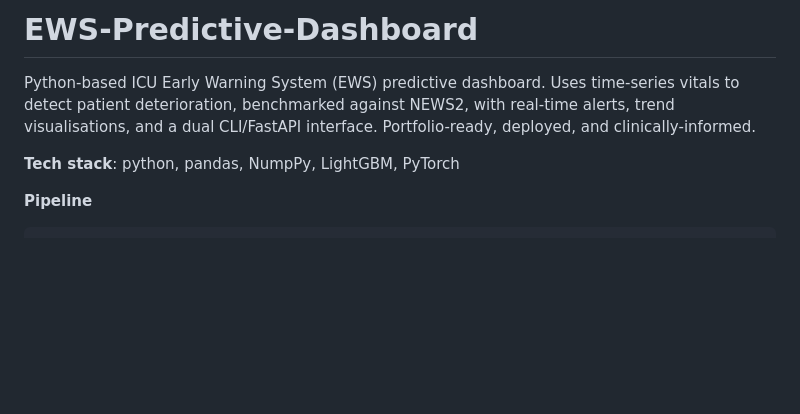
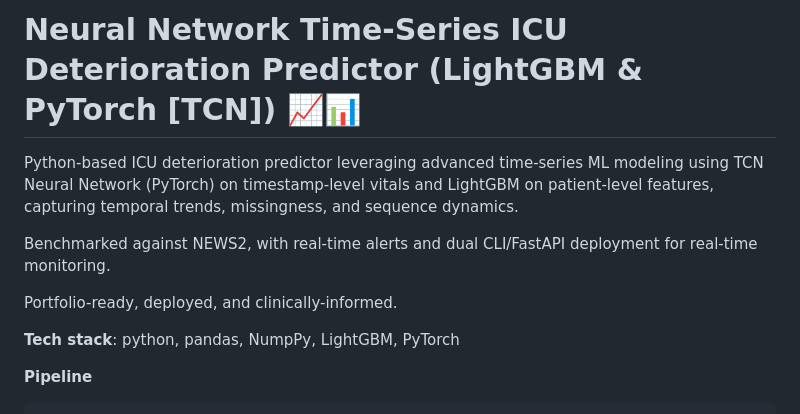
Before and after one commit to SimonYip22/Neural-Network-ICU-Deterioration-Predictor, a Markdown page: README.md, the part around the change. Drawn GitHub-style; blank space fills up the shorter version.

```diff
--- a/README.md
+++ b/README.md
@@ -1,5 +1,10 @@
-# EWS-Predictive-Dashboard
-Python-based ICU Early Warning System (EWS) predictive dashboard. Uses time-series vitals to detect patient deterioration, benchmarked against NEWS2, with real-time alerts, trend visualisations, and a dual CLI/FastAPI interface. Portfolio-ready, deployed, and clinically-informed.
+# Neural Network Time-Series ICU Deterioration Predictor (LightGBM & PyTorch [TCN]) 📈📊
+
+Python-based ICU deterioration predictor leveraging advanced time-series ML modeling using TCN Neural Network (PyTorch) on timestamp-level vitals and LightGBM on patient-level features, capturing temporal trends, missingness, and sequence dynamics.
+
+Benchmarked against NEWS2, with real-time alerts and dual CLI/FastAPI deployment for real-time monitoring.
+
+Portfolio-ready, deployed, and clinically-informed.
 
 **Tech stack**: python, pandas, NumpPy, LightGBM, PyTorch
 
```
